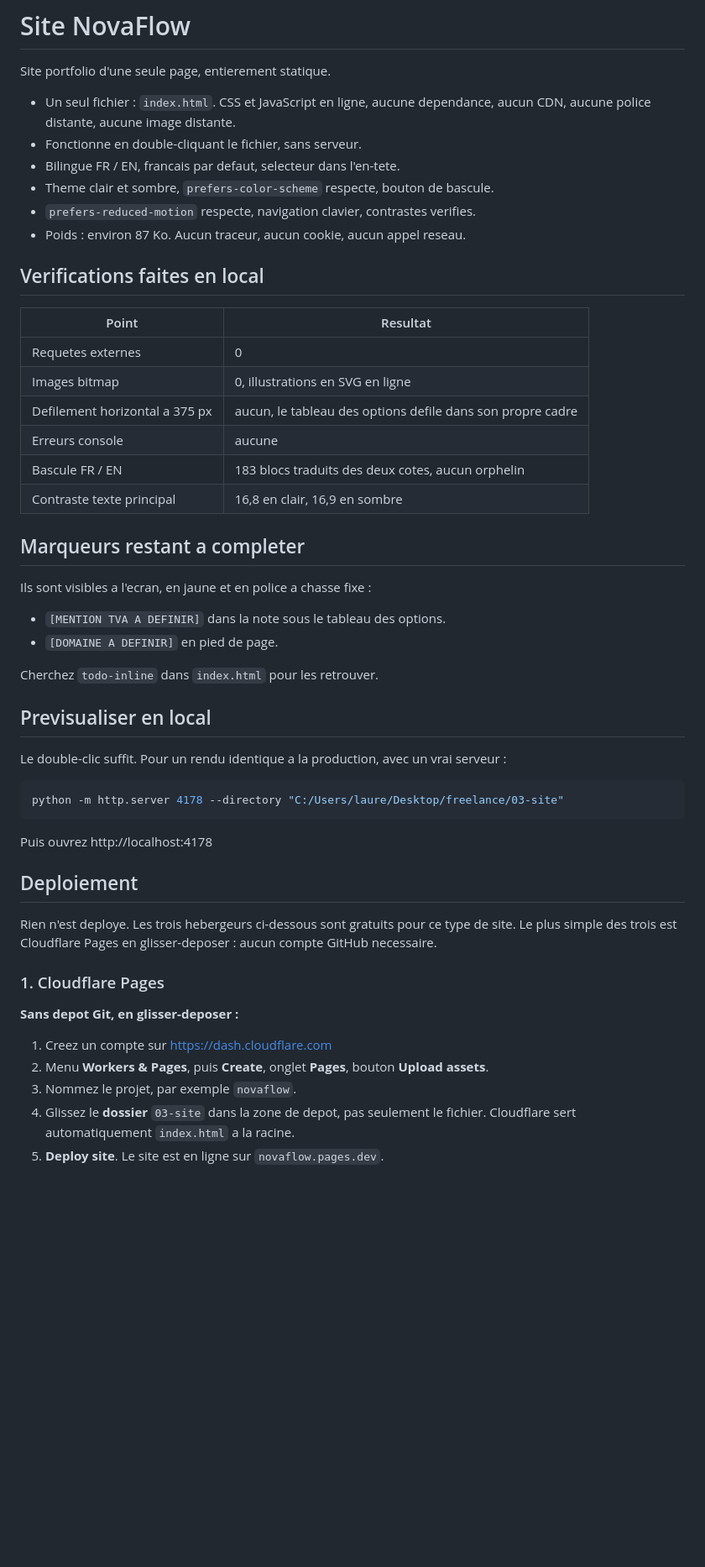
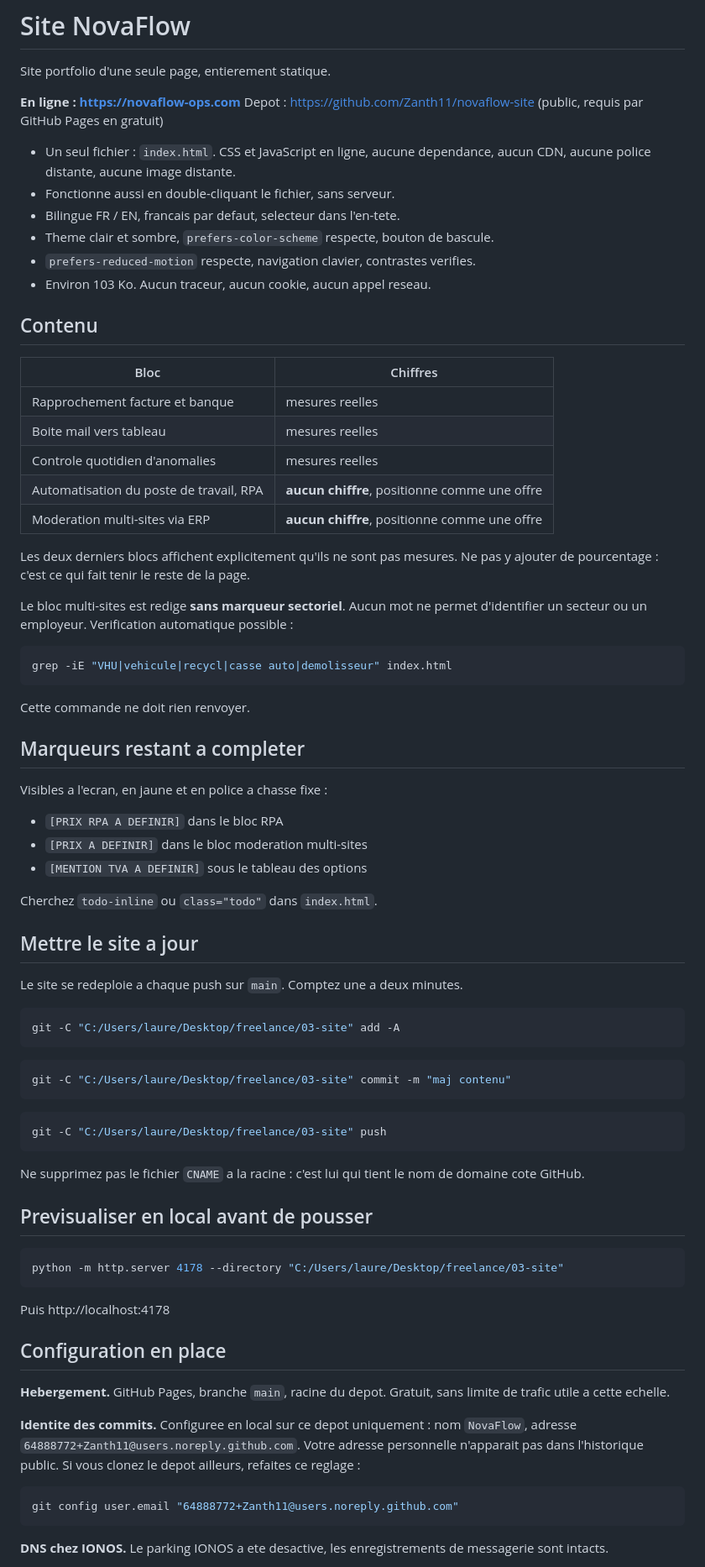
Before and after one commit to NovaFlowOps/novaflow-site, a Markdown page: README.md, the part around one of its changes. Shown at 84% size. Rendered like a GitHub page; blank space fills up the shorter version.

````diff
--- a/README.md
+++ b/README.md
@@ -2,60 +2,90 @@
 
 Site portfolio d'une seule page, entierement statique.
 
+**En ligne : https://novaflow-ops.com**
+Depot : https://github.com/Zanth11/novaflow-site (public, requis par GitHub Pages en gratuit)
+
 - Un seul fichier : `index.html`. CSS et JavaScript en ligne, aucune dependance,
   aucun CDN, aucune police distante, aucune image distante.
-- Fonctionne en double-cliquant le fichier, sans serveur.
+- Fonctionne aussi en double-cliquant le fichier, sans serveur.
 - Bilingue FR / EN, francais par defaut, selecteur dans l'en-tete.
 - Theme clair et sombre, `prefers-color-scheme` respecte, bouton de bascule.
 - `prefers-reduced-motion` respecte, navigation clavier, contrastes verifies.
-- Poids : environ 87 Ko. Aucun traceur, aucun cookie, aucun appel reseau.
+- Environ 103 Ko. Aucun traceur, aucun cookie, aucun appel reseau.
 
-## Verifications faites en local
+## Contenu
 
-| Point | Resultat |
+| Bloc | Chiffres |
 |---|---|
-| Requetes externes | 0 |
-| Images bitmap | 0, illustrations en SVG en ligne |
-| Defilement horizontal a 375 px | aucun, le tableau des options defile dans son propre cadre |
-| Erreurs console | aucune |
-| Bascule FR / EN | 183 blocs traduits des deux cotes, aucun orphelin |
-| Contraste texte principal | 16,8 en clair, 16,9 en sombre |
+| Rapprochement facture et banque | mesures reelles |
+| Boite mail vers tableau | mesures reelles |
+| Controle quotidien d'anomalies | mesures reelles |
+| Automatisation du poste de travail, RPA | **aucun chiffre**, positionne comme une offre |
+| Moderation multi-sites via ERP | **aucun chiffre**, positionne comme une offre |
+
+Les deux derniers blocs affichent explicitement qu'ils ne sont pas mesures. Ne
+pas y ajouter de pourcentage : c'est ce qui fait tenir le reste de la page.
+
+Le bloc multi-sites est redige **sans marqueur sectoriel**. Aucun mot ne permet
+d'identifier un secteur ou un employeur. Verification automatique possible :
+
+```bash
+grep -iE "VHU|vehicule|recycl|casse auto|demolisseur" index.html
+```
+
+Cette commande ne doit rien renvoyer.
 
 ## Marqueurs restant a completer
 
-Ils sont visibles a l'ecran, en jaune et en police a chasse fixe :
+Visibles a l'ecran, en jaune et en police a chasse fixe :
 
-- `[MENTION TVA A DEFINIR]` dans la note sous le tableau des options.
-- `[DOMAINE A DEFINIR]` en pied de page.
+- `[PRIX RPA A DEFINIR]` dans le bloc RPA
+- `[PRIX A DEFINIR]` dans le bloc moderation multi-sites
+- `[MENTION TVA A DEFINIR]` sous le tableau des options
 
-Cherchez `todo-inline` dans `index.html` pour les retrouver.
+Cherchez `todo-inline` ou `class="todo"` dans `index.html`.
 
-## Previsualiser en local
+## Mettre le site a jour
 
-Le double-clic suffit. Pour un rendu identique a la production, avec un vrai
-serveur :
+Le site se redeploie a chaque push sur `main`. Comptez une a deux minutes.
+
+```bash
+git -C "C:/Users/laure/Desktop/freelance/03-site" add -A
+```
+
+```bash
+git -C "C:/Users/laure/Desktop/freelance/03-site" commit -m "maj contenu"
+```
+
+```bash
+git -C "C:/Users/laure/Desktop/freelance/03-site" push
+```
+
+Ne supprimez pas le fichier `CNAME` a la racine : c'est lui qui tient le nom de
+domaine cote GitHub.
+
+## Previsualiser en local avant de pousser
 
 ```bash
 python -m http.server 4178 --directory "C:/Users/laure/Desktop/freelance/03-site"
 ```
 
-Puis ouvrez http://localhost:4178
+Puis http://localhost:4178
 
-## Deploiement
+## Configuration en place
 
-Rien n'est deploye. Les trois hebergeurs ci-dessous sont gratuits pour ce type
-de site. Le plus simple des trois est Cloudflare Pages en glisser-deposer :
-aucun compte GitHub necessaire.
+**Hebergement.** GitHub Pages, branche `main`, racine du depot. Gratuit, sans
+limite de trafic utile a cette echelle.
 
-### 1. Cloudflare Pages
+**Identite des commits.** Configuree en local sur ce depot uniquement :
+nom `NovaFlow`, adresse `64888772+Zanth11@users.noreply.github.com`. Votre
+adresse personnelle n'apparait pas dans l'historique public. Si vous clonez le
+depot ailleurs, refaites ce reglage :
 
-**Sans depot Git, en glisser-deposer :**
+```bash
+git config user.email "64888772+Zanth11@users.noreply.github.com"
+```
 
-1. Creez un compte sur https://dash.cloudflare.com
-2. Menu **Workers & Pages**, puis **Create**, onglet **Pages**, bouton
-   **Upload assets**.
-3. Nommez le projet, par exemple `novaflow`.
-4. Glissez le **dossier** `03-site` dans la zone de depot, pas seulement le
-   fichier. Cloudflare sert automatiquement `index.html` a la racine.
-5. **Deploy site**. Le site est en ligne sur `novaflow.pages.dev`.
+**DNS chez IONOS.** Le parking IONOS a ete desactive, les enregistrements de
+messagerie sont intacts.
 
````
Also changed, not shown: other parts of README.md (+30 -76 lines).
